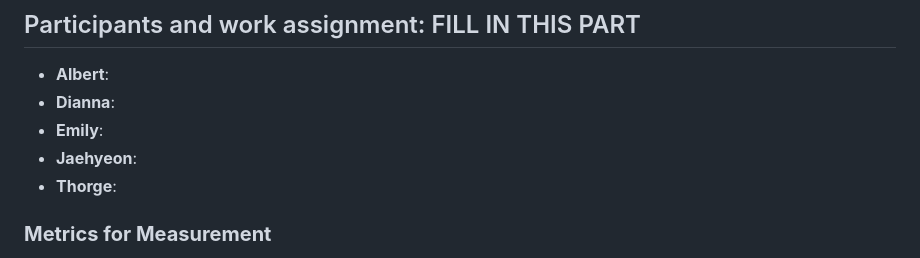
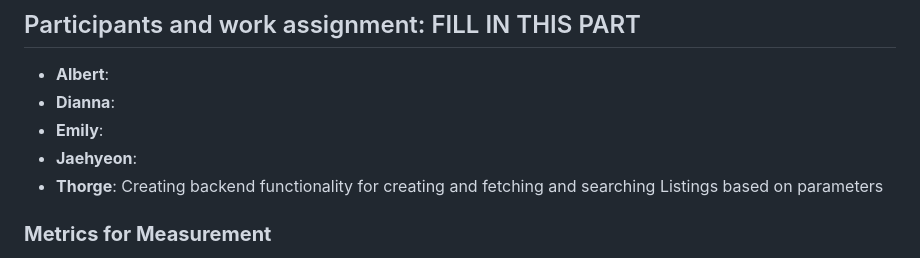
Before and after one commit to Phalanyx/SparkPark, a Markdown page: doc/sprint2/RPM.md, the part around the change. Rendered like a GitHub page.

Commit message:
docs: add participant

```diff
--- a/doc/sprint2/RPM.md
+++ b/doc/sprint2/RPM.md
@@ -21,7 +21,8 @@ Detailing the primary goals for the Sprint 2 release following SMART criteria.
 - **Dianna**:
 - **Emily**:
 - **Jaehyeon**:
-- **Thorge**:
+- **Thorge**: Creating backend functionality for creating and fetching and searching Listings based on
+parameters
 
 ### **Metrics for Measurement**
 - Successful user registration and login.
```
